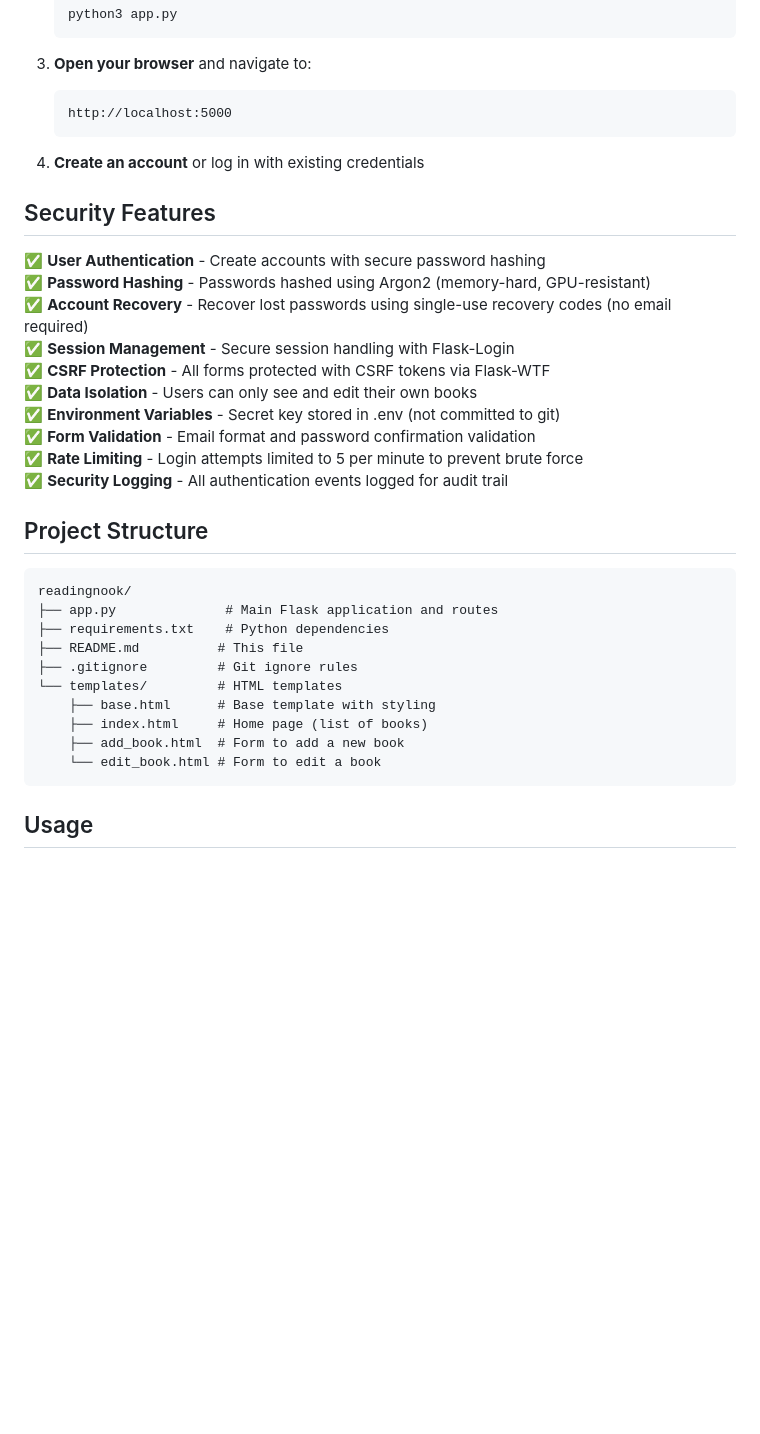
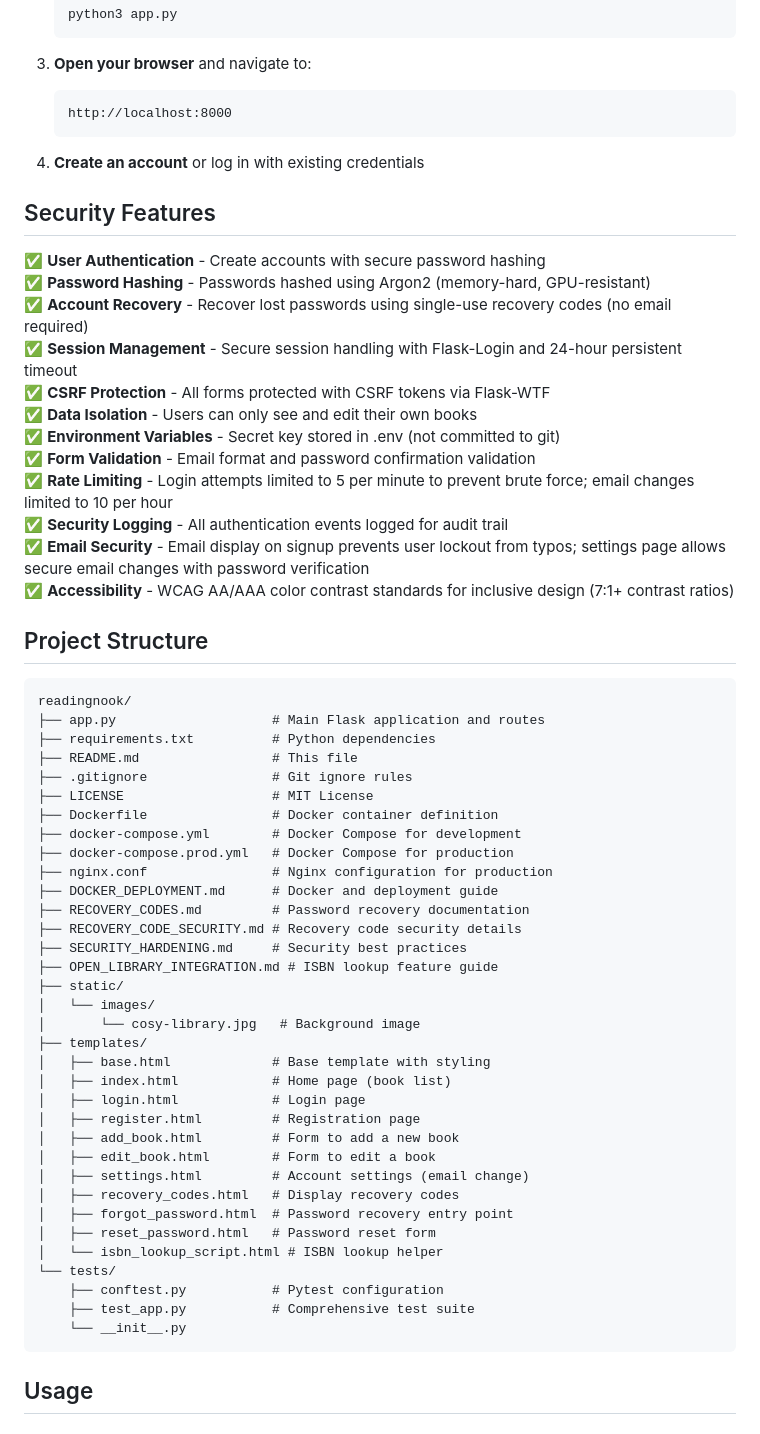
Before and after one commit to pagyP/readingnook, a Markdown page: README.md, the part around one of its changes. GitHub-like rendering; blank space fills up the shorter version.

Commit message:
documentation update

````diff
--- a/README.md
+++ b/README.md
@@ -65,7 +68,7 @@ A simple Flask web application to track and record the books you've read.
 
 3. **Open your browser** and navigate to:
    ```
-   http://localhost:5000
+   http://localhost:8000
    ```
 
 4. **Create an account** or log in with existing credentials
@@ -75,27 +78,53 @@ A simple Flask web application to track and record the books you've read.
 ✅ **User Authentication** - Create accounts with secure password hashing
 ✅ **Password Hashing** - Passwords hashed using Argon2 (memory-hard, GPU-resistant)
 ✅ **Account Recovery** - Recover lost passwords using single-use recovery codes (no email required)
-✅ **Session Management** - Secure session handling with Flask-Login
+✅ **Session Management** - Secure session handling with Flask-Login and 24-hour persistent timeout
 ✅ **CSRF Protection** - All forms protected with CSRF tokens via Flask-WTF
 ✅ **Data Isolation** - Users can only see and edit their own books
 ✅ **Environment Variables** - Secret key stored in .env (not committed to git)
 ✅ **Form Validation** - Email format and password confirmation validation
-✅ **Rate Limiting** - Login attempts limited to 5 per minute to prevent brute force
+✅ **Rate Limiting** - Login attempts limited to 5 per minute to prevent brute force; email changes limited to 10 per hour
 ✅ **Security Logging** - All authentication events logged for audit trail
+✅ **Email Security** - Email display on signup prevents user lockout from typos; settings page allows secure email changes with password verification
+✅ **Accessibility** - WCAG AA/AAA color contrast standards for inclusive design (7:1+ contrast ratios)
 
 ## Project Structure
 
 ```
 readingnook/
-├── app.py              # Main Flask application and routes
-├── requirements.txt    # Python dependencies
-├── README.md          # This file
-├── .gitignore         # Git ignore rules
-└── templates/         # HTML templates
-    ├── base.html      # Base template with styling
-    ├── index.html     # Home page (list of books)
-    ├── add_book.html  # Form to add a new book
-    └── edit_book.html # Form to edit a book
+├── app.py                    # Main Flask application and routes
+├── requirements.txt          # Python dependencies
+├── README.md                 # This file
+├── .gitignore                # Git ignore rules
+├── LICENSE                   # MIT License
+├── Dockerfile                # Docker container definition
+├── docker-compose.yml        # Docker Compose for development
+├── docker-compose.prod.yml   # Docker Compose for production
+├── nginx.conf                # Nginx configuration for production
+├── DOCKER_DEPLOYMENT.md      # Docker and deployment guide
+├── RECOVERY_CODES.md         # Password recovery documentation
+├── RECOVERY_CODE_SECURITY.md # Recovery code security details
+├── SECURITY_HARDENING.md     # Security best practices
+├── OPEN_LIBRARY_INTEGRATION.md # ISBN lookup feature guide
+├── static/
+│   └── images/
+│       └── cosy-library.jpg   # Background image
+├── templates/
+│   ├── base.html             # Base template with styling
+│   ├── index.html            # Home page (book list)
+│   ├── login.html            # Login page
+│   ├── register.html         # Registration page
+│   ├── add_book.html         # Form to add a new book
+│   ├── edit_book.html        # Form to edit a book
+│   ├── settings.html         # Account settings (email change)
+│   ├── recovery_codes.html   # Display recovery codes
+│   ├── forgot_password.html  # Password recovery entry point
+│   ├── reset_password.html   # Password reset form
+│   └── isbn_lookup_script.html # ISBN lookup helper
+└── tests/
+    ├── conftest.py           # Pytest configuration
+    ├── test_app.py           # Comprehensive test suite
+    └── __init__.py
 ```
 
 ## Usage
````
Also changed, not shown: other parts of README.md (+32 -9 lines), images/book-list.png, images/login-screen.png.
